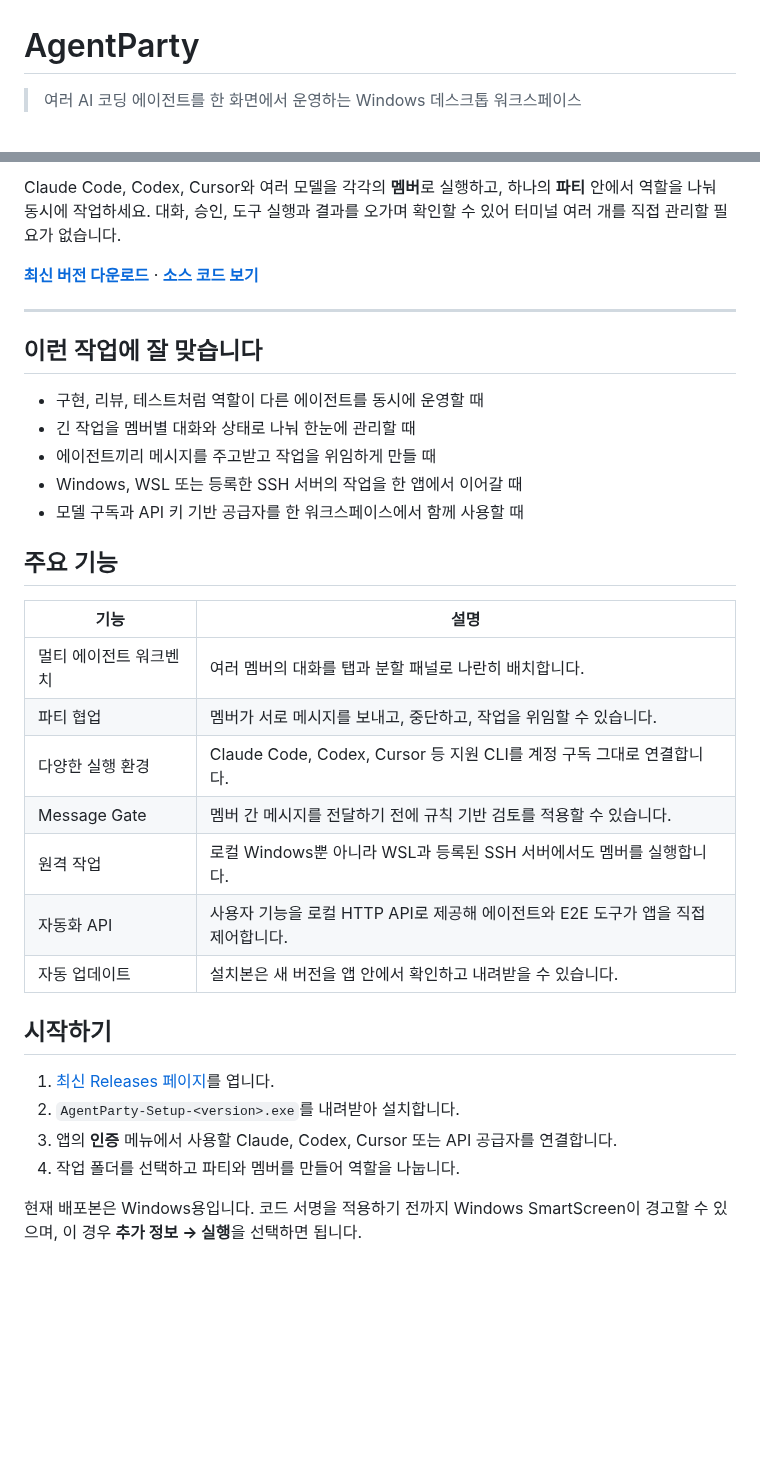
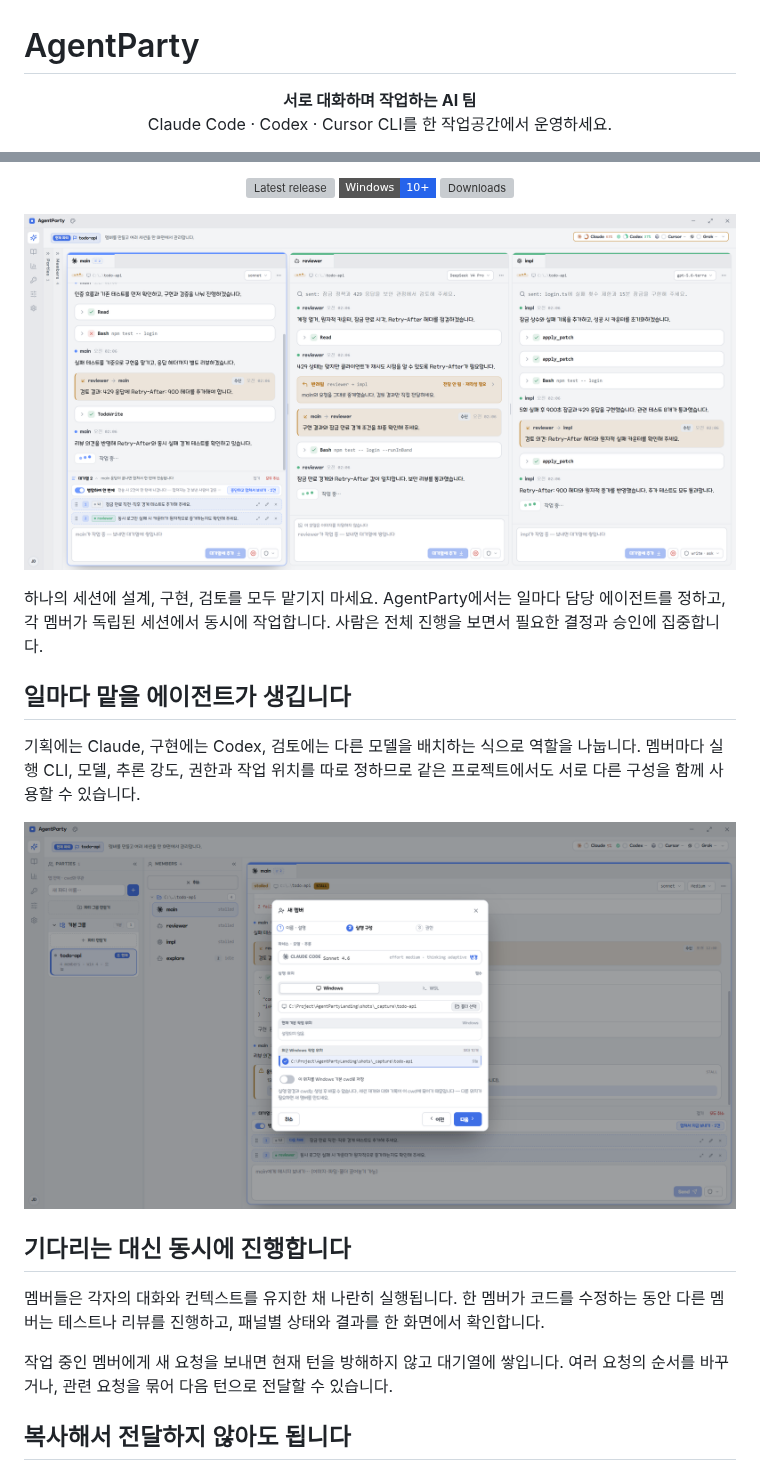
Before and after one commit to JioBani/AgentParty-releases, a Markdown page: README.md, 2 parts joined by grey strips. GitHub-like rendering; pictures changed too: assets/agentparty-workbench-4k.png (added), assets/member-runtime.png (added); badges without logos; blank space fills up the shorter version; grey boxes are pictures that could not be loaded.

Commit message:
docs: showcase AgentParty workflow with product screenshots

```diff
--- a/README.md
+++ b/README.md
@@ -1,4 +1,7 @@
 # AgentParty
 
-> 여러 AI 코딩 에이전트를 한 화면에서 운영하는 Windows 데스크톱 워크스페이스
+<p align="center">
+  <strong>서로 대화하며 작업하는 AI 팀</strong><br>
+  Claude Code · Codex · Cursor CLI를 한 작업공간에서 운영하세요.
+</p>
 
@@ -8,36 +13,25 @@
 
-Claude Code, Codex, Cursor와 여러 모델을 각각의 **멤버**로 실행하고, 하나의 **파티** 안에서 역할을 나눠 동시에 작업하세요. 대화, 승인, 도구 실행과 결과를 오가며 확인할 수 있어 터미널 여러 개를 직접 관리할 필요가 없습니다.
+<p align="center">
+  <a href="https://github.com/JioBani/AgentParty-releases/releases/latest"><img alt="Latest release" src="https://img.shields.io/github/v/release/JioBani/AgentParty-releases?display_name=tag&style=flat-square"></a>
+  <img alt="Windows" src="https://img.shields.io/badge/Windows-10%2B-2563eb?style=flat-square&logo=windows11&logoColor=white">
+  <a href="https://github.com/JioBani/AgentParty-releases/releases"><img alt="Downloads" src="https://img.shields.io/github/downloads/JioBani/AgentParty-releases/total?style=flat-square"></a>
+</p>
 
-**[최신 버전 다운로드](https://github.com/JioBani/AgentParty-releases/releases/latest)** · **[소스 코드 보기](https://github.com/JioBani/AgentParty-source)**
+![세 에이전트가 역할을 나눠 동시에 작업하는 AgentParty 워크벤치](assets/agentparty-workbench-4k.png)
 
----
+하나의 세션에 설계, 구현, 검토를 모두 맡기지 마세요. AgentParty에서는 일마다 담당 에이전트를 정하고, 각 멤버가 독립된 세션에서 동시에 작업합니다. 사람은 전체 진행을 보면서 필요한 결정과 승인에 집중합니다.
 
-## 이런 작업에 잘 맞습니다
+## 일마다 맡을 에이전트가 생깁니다
 
-- 구현, 리뷰, 테스트처럼 역할이 다른 에이전트를 동시에 운영할 때
-- 긴 작업을 멤버별 대화와 상태로 나눠 한눈에 관리할 때
-- 에이전트끼리 메시지를 주고받고 작업을 위임하게 만들 때
-- Windows, WSL 또는 등록한 SSH 서버의 작업을 한 앱에서 이어갈 때
-- 모델 구독과 API 키 기반 공급자를 한 워크스페이스에서 함께 사용할 때
+기획에는 Claude, 구현에는 Codex, 검토에는 다른 모델을 배치하는 식으로 역할을 나눕니다. 멤버마다 실행 CLI, 모델, 추론 강도, 권한과 작업 위치를 따로 정하므로 같은 프로젝트에서도 서로 다른 구성을 함께 사용할 수 있습니다.
 
-## 주요 기능
+![멤버별 CLI, 모델, 추론 강도와 실행 위치를 정하는 화면](assets/member-runtime.png)
 
-| 기능 | 설명 |
-| --- | --- |
-| 멀티 에이전트 워크벤치 | 여러 멤버의 대화를 탭과 분할 패널로 나란히 배치합니다. |
-| 파티 협업 | 멤버가 서로 메시지를 보내고, 중단하고, 작업을 위임할 수 있습니다. |
-| 다양한 실행 환경 | Claude Code, Codex, Cursor 등 지원 CLI를 계정 구독 그대로 연결합니다. |
-| Message Gate | 멤버 간 메시지를 전달하기 전에 규칙 기반 검토를 적용할 수 있습니다. |
-| 원격 작업 | 로컬 Windows뿐 아니라 WSL과 등록된 SSH 서버에서도 멤버를 실행합니다. |
-| 자동화 API | 사용자 기능을 로컬 HTTP API로 제공해 에이전트와 E2E 도구가 앱을 직접 제어합니다. |
-| 자동 업데이트 | 설치본은 새 버전을 앱 안에서 확인하고 내려받을 수 있습니다. |
+## 기다리는 대신 동시에 진행합니다
 
-## 시작하기
+멤버들은 각자의 대화와 컨텍스트를 유지한 채 나란히 실행됩니다. 한 멤버가 코드를 수정하는 동안 다른 멤버는 테스트나 리뷰를 진행하고, 패널별 상태와 결과를 한 화면에서 확인합니다.
 
-1. [최신 Releases 페이지](https://github.com/JioBani/AgentParty-releases/releases/latest)를 엽니다.
-2. `AgentParty-Setup-<version>.exe`를 내려받아 설치합니다.
-3. 앱의 **인증** 메뉴에서 사용할 Claude, Codex, Cursor 또는 API 공급자를 연결합니다.
-4. 작업 폴더를 선택하고 파티와 멤버를 만들어 역할을 나눕니다.
+작업 중인 멤버에게 새 요청을 보내면 현재 턴을 방해하지 않고 대기열에 쌓입니다. 여러 요청의 순서를 바꾸거나, 관련 요청을 묶어 다음 턴으로 전달할 수 있습니다.
 
-현재 배포본은 Windows용입니다. 코드 서명을 적용하기 전까지 Windows SmartScreen이 경고할 수 있으며, 이 경우 **추가 정보 → 실행**을 선택하면 됩니다.
+## 복사해서 전달하지 않아도 됩니다
 
```
Also changed, not shown: other parts of README.md (+42 -17 lines), assets/agent-handoff.png (added), assets/message-gate.png (added).
